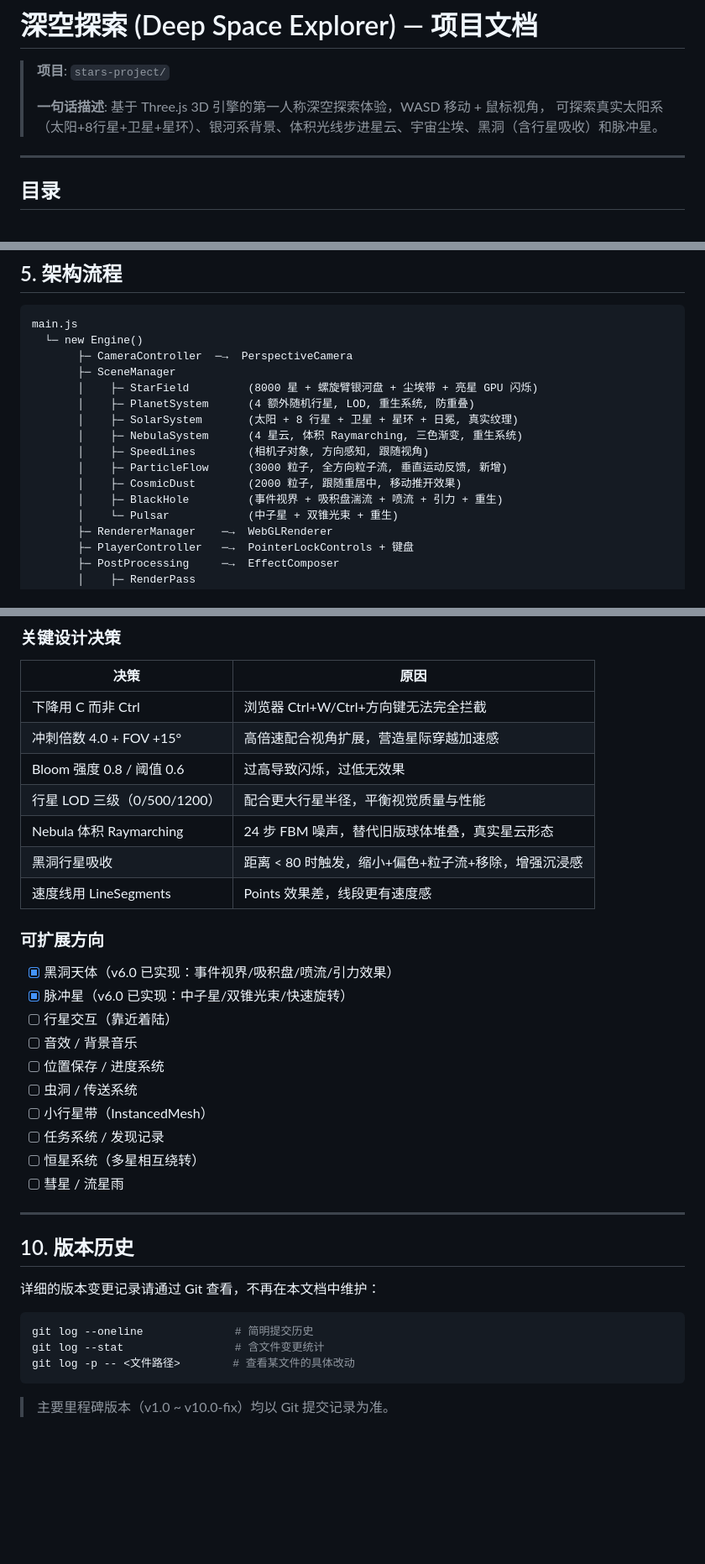
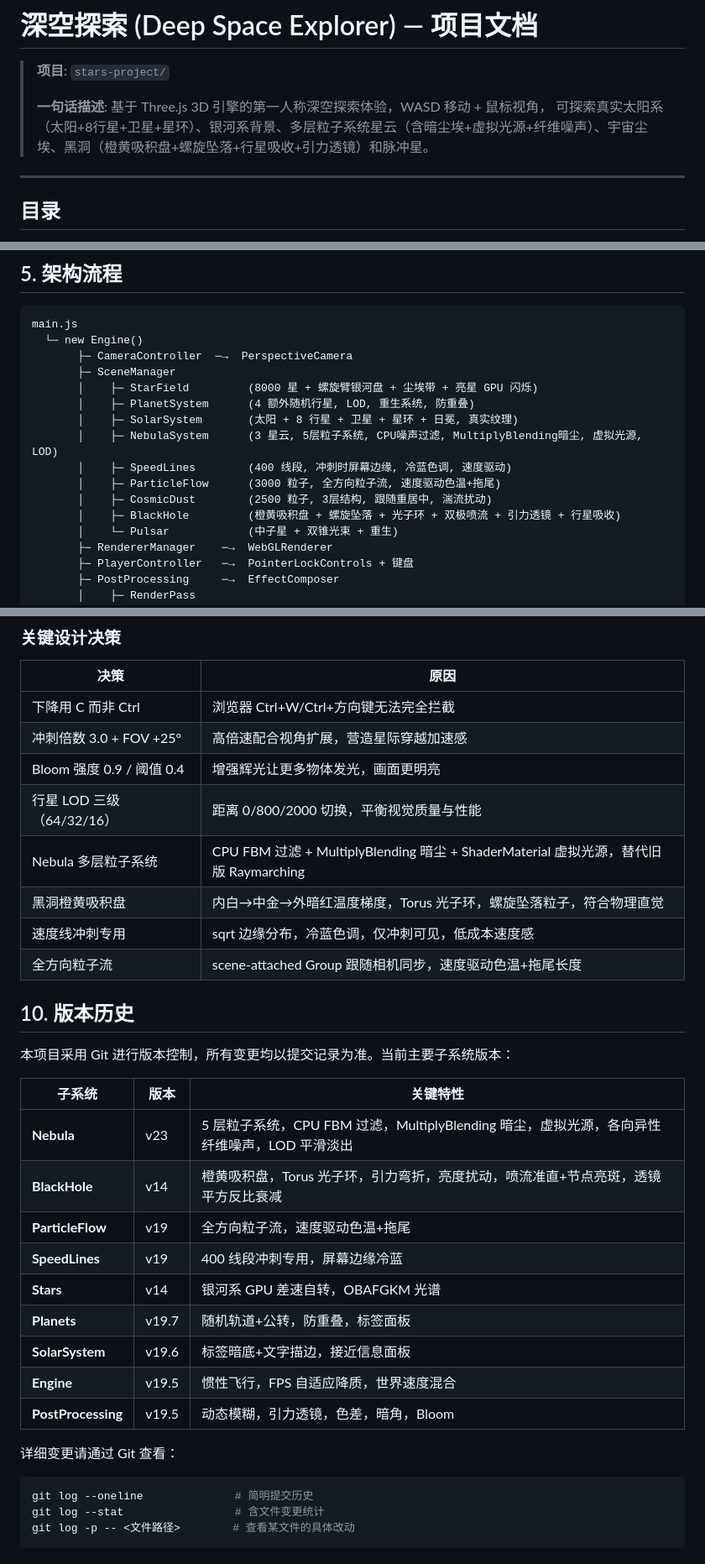
Before and after one commit to letmealone0/Stardust-Night-Sky, a Markdown page: STARS_PROJECT.md, 3 parts joined by grey strips. Shown at 84% size. Rendered like a GitHub page; blank space fills up the shorter version.

````diff
--- a/STARS_PROJECT.md
+++ b/STARS_PROJECT.md
@@ -3,7 +3,7 @@
 > **项目**: `stars-project/`
 >
 > **一句话描述**: 基于 Three.js 3D 引擎的第一人称深空探索体验，WASD 移动 + 鼠标视角，
-> 可探索真实太阳系（太阳+8行星+卫星+星环）、银河系背景、体积光线步进星云、宇宙尘埃、黑洞（含行星吸收）和脉冲星。
+> 可探索真实太阳系（太阳+8行星+卫星+星环）、银河系背景、多层粒子系统星云（含暗尘埃+虚拟光源+纤维噪声）、宇宙尘埃、黑洞（橙黄吸积盘+螺旋坠落+行星吸收+引力透镜）和脉冲星。
 
 ---
 
@@ -155,11 +158,11 @@ main.js
        │    ├─ StarField         (8000 星 + 螺旋臂银河盘 + 尘埃带 + 亮星 GPU 闪烁)
        │    ├─ PlanetSystem      (4 额外随机行星, LOD, 重生系统, 防重叠)
        │    ├─ SolarSystem       (太阳 + 8 行星 + 卫星 + 星环 + 日冕, 真实纹理)
-       │    ├─ NebulaSystem      (4 星云, 体积 Raymarching, 三色渐变, 重生系统)
-       │    ├─ SpeedLines        (相机子对象, 方向感知, 跟随视角)
-       │    ├─ ParticleFlow      (3000 粒子, 全方向粒子流, 垂直运动反馈, 新增)
-       │    ├─ CosmicDust        (2000 粒子, 跟随重居中, 移动推开效果)
-       │    ├─ BlackHole         (事件视界 + 吸积盘湍流 + 喷流 + 引力 + 重生)
+       │    ├─ NebulaSystem      (3 星云, 5层粒子系统, CPU噪声过滤, MultiplyBlending暗尘, 虚拟光源, LOD)
+       │    ├─ SpeedLines        (400 线段, 冲刺时屏幕边缘, 冷蓝色调, 速度驱动)
+       │    ├─ ParticleFlow      (3000 粒子, 全方向粒子流, 速度驱动色温+拖尾)
+       │    ├─ CosmicDust        (2500 粒子, 3层结构, 跟随重居中, 湍流扰动)
+       │    ├─ BlackHole         (橙黄吸积盘 + 螺旋坠落 + 光子环 + 双极喷流 + 引力透镜 + 行星吸收)
        │    └─ Pulsar            (中子星 + 双锥光束 + 重生)
        ├─ RendererManager    ─→  WebGLRenderer
        ├─ PlayerController   ─→  PointerLockControls + 键盘
@@ -405,36 +451,34 @@ main.js
 | 决策 | 原因 |
 |------|------|
 | 下降用 C 而非 Ctrl | 浏览器 Ctrl+W/Ctrl+方向键无法完全拦截 |
-| 冲刺倍数 4.0 + FOV +15° | 高倍速配合视角扩展，营造星际穿越加速感 |
-| Bloom 强度 0.8 / 阈值 0.6 | 过高导致闪烁，过低无效果 |
-| 行星 LOD 三级（0/500/1200） | 配合更大行星半径，平衡视觉质量与性能 |
-| Nebula 体积 Raymarching | 24 步 FBM 噪声，替代旧版球体堆叠，真实星云形态 |
-| 黑洞行星吸收 | 距离 < 80 时触发，缩小+偏色+粒子流+移除，增强沉浸感 |
-| 速度线用 LineSegments | Points 效果差，线段更有速度感 |
-
-### 可扩展方向
-
-- [x] 黑洞天体（v6.0 已实现：事件视界/吸积盘/喷流/引力效果）
-- [x] 脉冲星（v6.0 已实现：中子星/双锥光束/快速旋转）
-- [ ] 行星交互（靠近着陆）
-- [ ] 音效 / 背景音乐
-- [ ] 位置保存 / 进度系统
-- [ ] 虫洞 / 传送系统
-- [ ] 小行星带（InstancedMesh）
-- [ ] 任务系统 / 发现记录
-- [ ] 恒星系统（多星相互绕转）
-- [ ] 彗星 / 流星雨
-
----
+| 冲刺倍数 3.0 + FOV +25° | 高倍速配合视角扩展，营造星际穿越加速感 |
+| Bloom 强度 0.9 / 阈值 0.4 | 增强辉光让更多物体发光，画面更明亮 |
+| 行星 LOD 三级（64/32/16） | 距离 0/800/2000 切换，平衡视觉质量与性能 |
+| Nebula 多层粒子系统 | CPU FBM 过滤 + MultiplyBlending 暗尘 + ShaderMaterial 虚拟光源，替代旧版 Raymarching |
+| 黑洞橙黄吸积盘 | 内白→中金→外暗红温度梯度，Torus 光子环，螺旋坠落粒子，符合物理直觉 |
+| 速度线冲刺专用 | sqrt 边缘分布，冷蓝色调，仅冲刺可见，低成本速度感 |
+| 全方向粒子流 | scene-attached Group 跟随相机同步，速度驱动色温+拖尾长度 |
 
 ## 10. 版本历史
 
-详细的版本变更记录请通过 Git 查看，不再在本文档中维护：
+本项目采用 Git 进行版本控制，所有变更均以提交记录为准。当前主要子系统版本：
+
+| 子系统 | 版本 | 关键特性 |
+|--------|------|----------|
+| **Nebula** | v23 | 5 层粒子系统，CPU FBM 过滤，MultiplyBlending 暗尘，虚拟光源，各向异性纤维噪声，LOD 平滑淡出 |
+| **BlackHole** | v14 | 橙黄吸积盘，Torus 光子环，引力弯折，亮度扰动，喷流准直+节点亮斑，透镜平方反比衰减 |
+| **ParticleFlow** | v19 | 全方向粒子流，速度驱动色温+拖尾 |
+| **SpeedLines** | v19 | 400 线段冲刺专用，屏幕边缘冷蓝 |
+| **Stars** | v14 | 银河系 GPU 差速自转，OBAFGKM 光谱 |
+| **Planets** | v19.7 | 随机轨道+公转，防重叠，标签面板 |
+| **SolarSystem** | v19.6 | 标签暗底+文字描边，接近信息面板 |
+| **Engine** | v19.5 | 惯性飞行，FPS 自适应降质，世界速度混合 |
+| **PostProcessing** | v19.5 | 动态模糊，引力透镜，色差，暗角，Bloom |
+
+详细变更请通过 Git 查看：
 
 ```bash
 git log --oneline              # 简明提交历史
 git log --stat                 # 含文件变更统计
 git log -p -- <文件路径>        # 查看某文件的具体改动
 ```
-
-> 主要里程碑版本（v1.0 ~ v10.0-fix）均以 Git 提交记录为准。
````
Also changed, not shown: other parts of STARS_PROJECT.md (+116 -70 lines).
